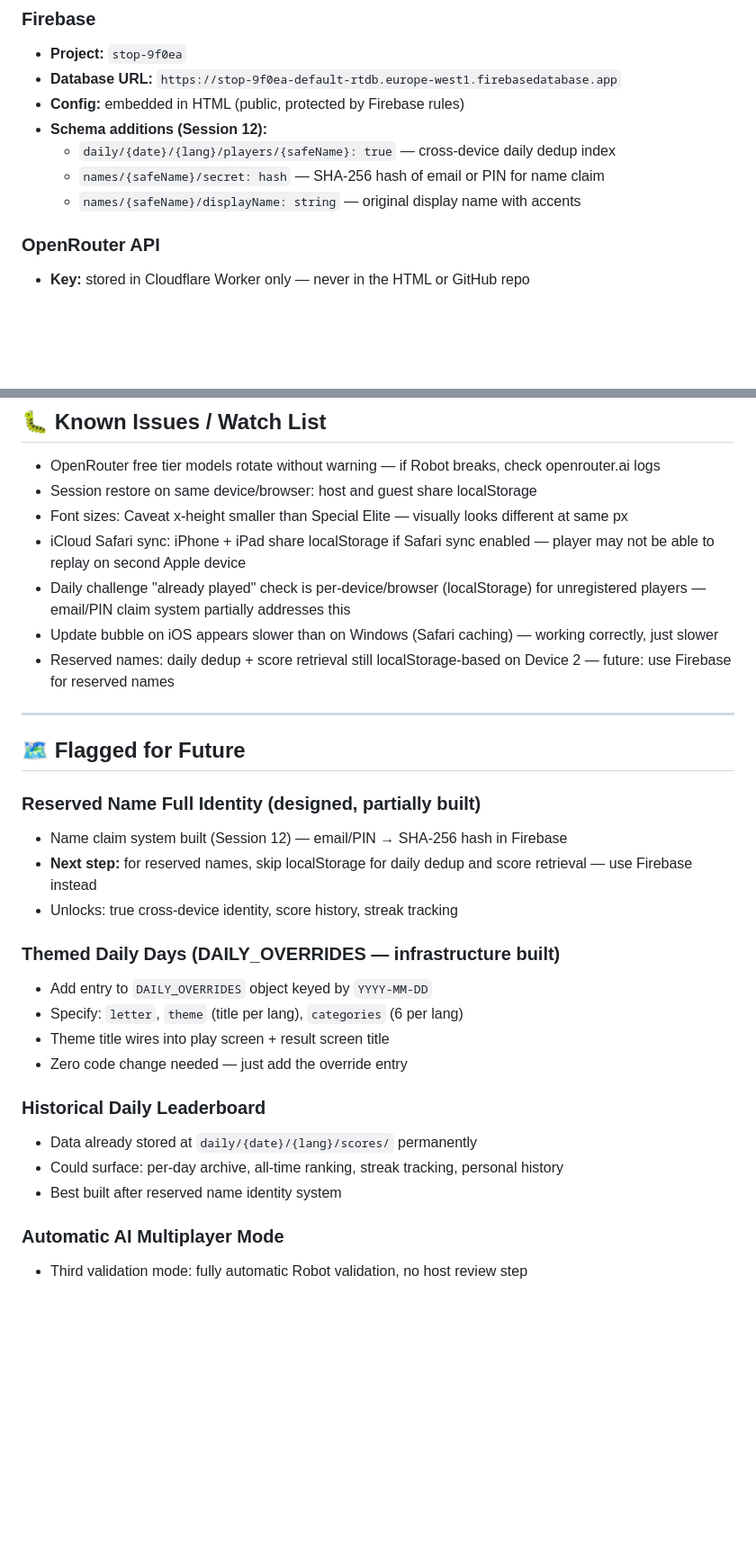
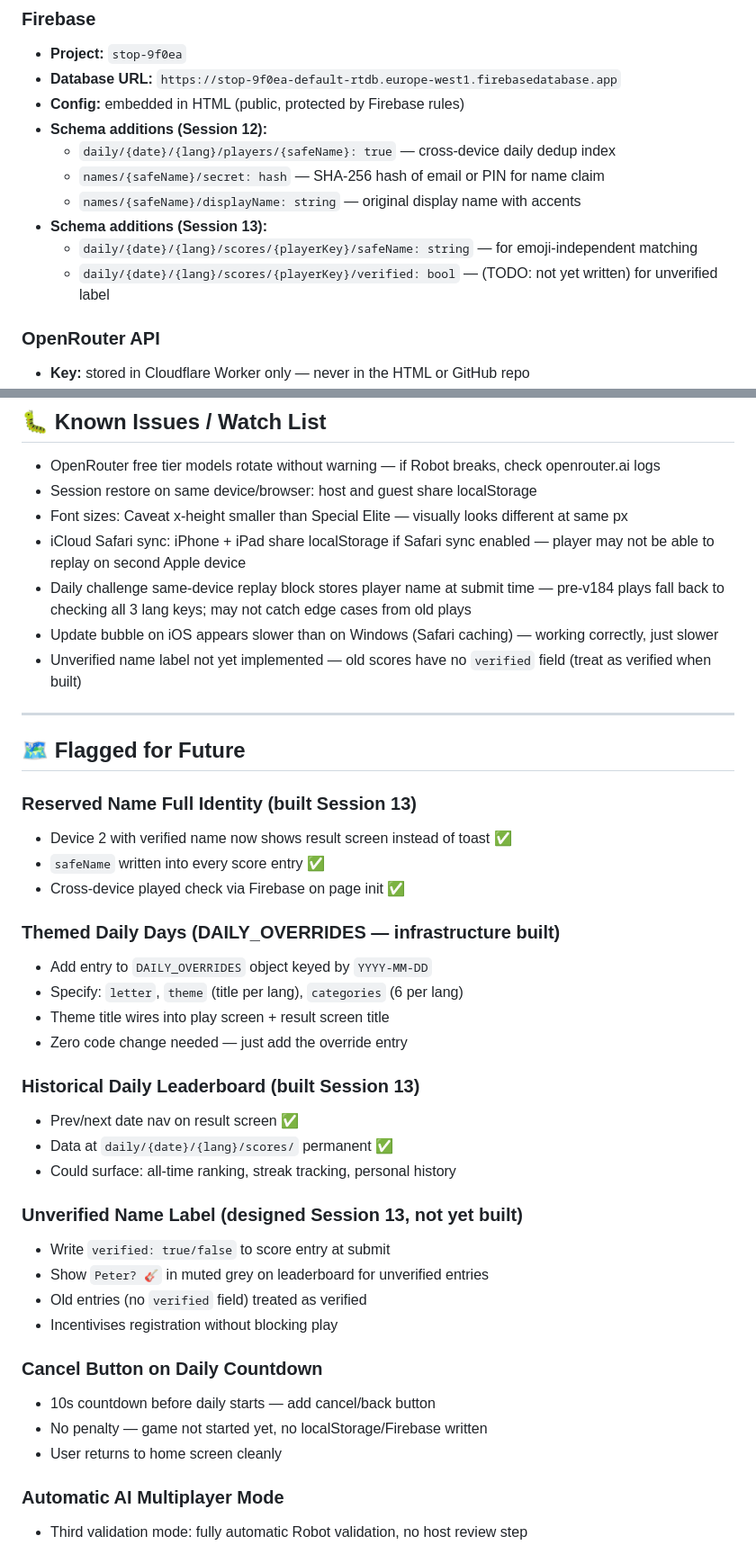
Before and after one commit to oscargdiez/jugarenfamilia, a Markdown page: JUGARENFAMILIA_HANDOFF.md, 2 parts joined by grey strips. Shown at 90% size. GitHub-like rendering; blank space fills up the shorter version.

```diff
--- a/JUGARENFAMILIA_HANDOFF.md
+++ b/JUGARENFAMILIA_HANDOFF.md
@@ -43,6 +43,9 @@ A multiplayer browser-based version of the classic Spanish word game "Stop/Tutti
   - `daily/{date}/{lang}/players/{safeName}: true` — cross-device daily dedup index
   - `names/{safeName}/secret: hash` — SHA-256 hash of email or PIN for name claim
   - `names/{safeName}/displayName: string` — original display name with accents
+- **Schema additions (Session 13):**
+  - `daily/{date}/{lang}/scores/{playerKey}/safeName: string` — for emoji-independent matching
+  - `daily/{date}/{lang}/scores/{playerKey}/verified: bool` — (TODO: not yet written) for unverified label
 
 ### OpenRouter API
 - **Key:** stored in Cloudflare Worker only — never in the HTML or GitHub repo
@@ -311,18 +314,18 @@ Two fonts, six slots. **Do not add new sizes outside these slots.**
 - Session restore on same device/browser: host and guest share localStorage
 - Font sizes: Caveat x-height smaller than Special Elite — visually looks different at same px
 - iCloud Safari sync: iPhone + iPad share localStorage if Safari sync enabled — player may not be able to replay on second Apple device
-- Daily challenge "already played" check is per-device/browser (localStorage) for unregistered players — email/PIN claim system partially addresses this
+- Daily challenge same-device replay block stores player name at submit time — pre-v184 plays fall back to checking all 3 lang keys; may not catch edge cases from old plays
 - Update bubble on iOS appears slower than on Windows (Safari caching) — working correctly, just slower
-- Reserved names: daily dedup + score retrieval still localStorage-based on Device 2 — future: use Firebase for reserved names
+- Unverified name label not yet implemented — old scores have no `verified` field (treat as verified when built)
 
 ---
 
 ## 🗺 Flagged for Future
 
-### Reserved Name Full Identity (designed, partially built)
-- Name claim system built (Session 12) — email/PIN → SHA-256 hash in Firebase
-- **Next step:** for reserved names, skip localStorage for daily dedup and score retrieval — use Firebase instead
-- Unlocks: true cross-device identity, score history, streak tracking
+### Reserved Name Full Identity (built Session 13)
+- Device 2 with verified name now shows result screen instead of toast ✅
+- `safeName` written into every score entry ✅
+- Cross-device played check via Firebase on page init ✅
 
 ### Themed Daily Days (DAILY_OVERRIDES — infrastructure built)
 - Add entry to `DAILY_OVERRIDES` object keyed by `YYYY-MM-DD`
@@ -330,10 +333,21 @@ Two fonts, six slots. **Do not add new sizes outside these slots.**
 - Theme title wires into play screen + result screen title
 - Zero code change needed — just add the override entry
 
-### Historical Daily Leaderboard
-- Data already stored at `daily/{date}/{lang}/scores/` permanently
-- Could surface: per-day archive, all-time ranking, streak tracking, personal history
-- Best built after reserved name identity system
+### Historical Daily Leaderboard (built Session 13)
+- Prev/next date nav on result screen ✅
+- Data at `daily/{date}/{lang}/scores/` permanent ✅
+- Could surface: all-time ranking, streak tracking, personal history
+
+### Unverified Name Label (designed Session 13, not yet built)
+- Write `verified: true/false` to score entry at submit
+- Show `Peter? 🎸` in muted grey on leaderboard for unverified entries
+- Old entries (no `verified` field) treated as verified
+- Incentivises registration without blocking play
+
+### Cancel Button on Daily Countdown
+- 10s countdown before daily starts — add cancel/back button
+- No penalty — game not started yet, no localStorage/Firebase written
+- User returns to home screen cleanly
 
 ### Automatic AI Multiplayer Mode
 - Third validation mode: fully automatic Robot validation, no host review step
```
Also changed, not shown: other parts of JUGARENFAMILIA_HANDOFF.md (+42 -0 lines).
